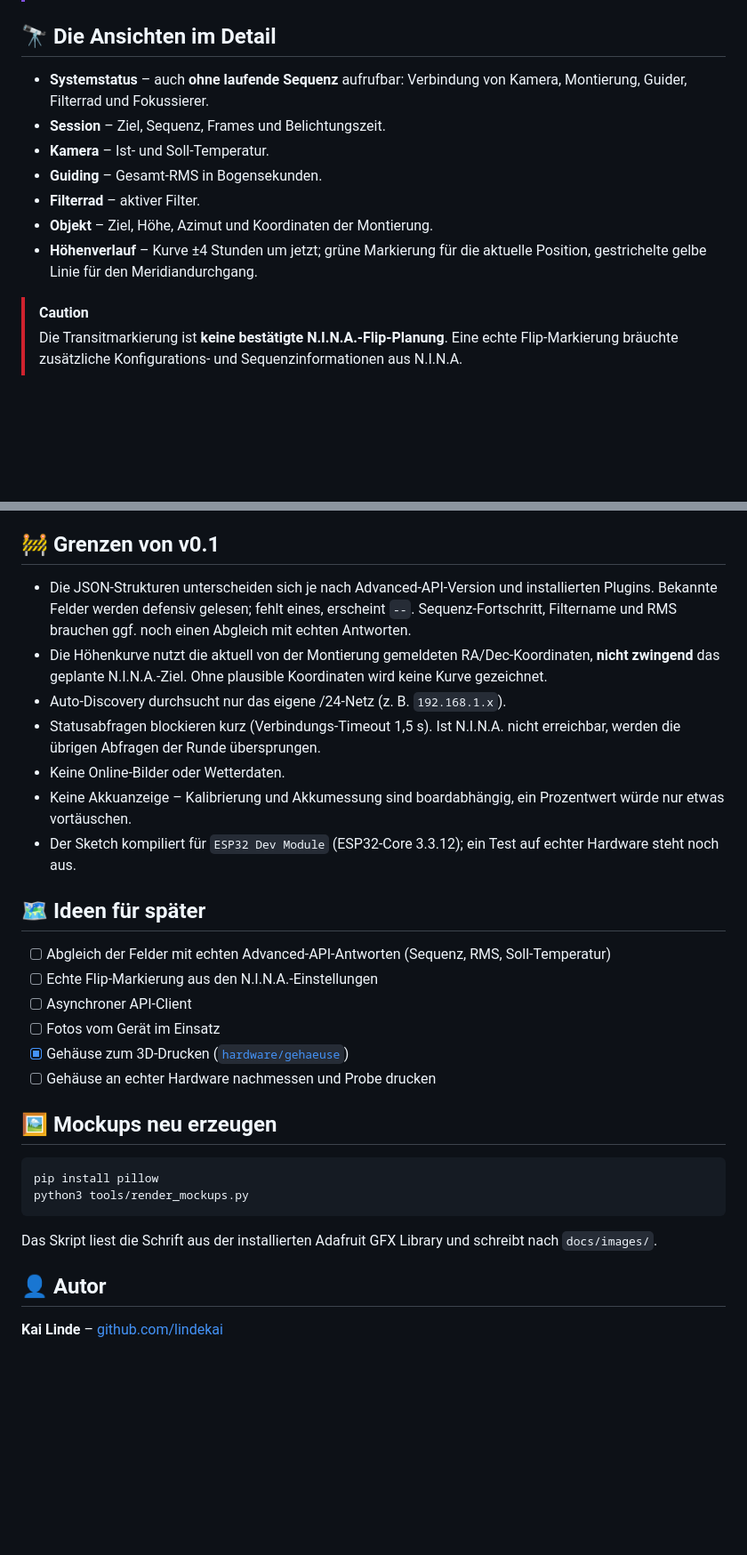
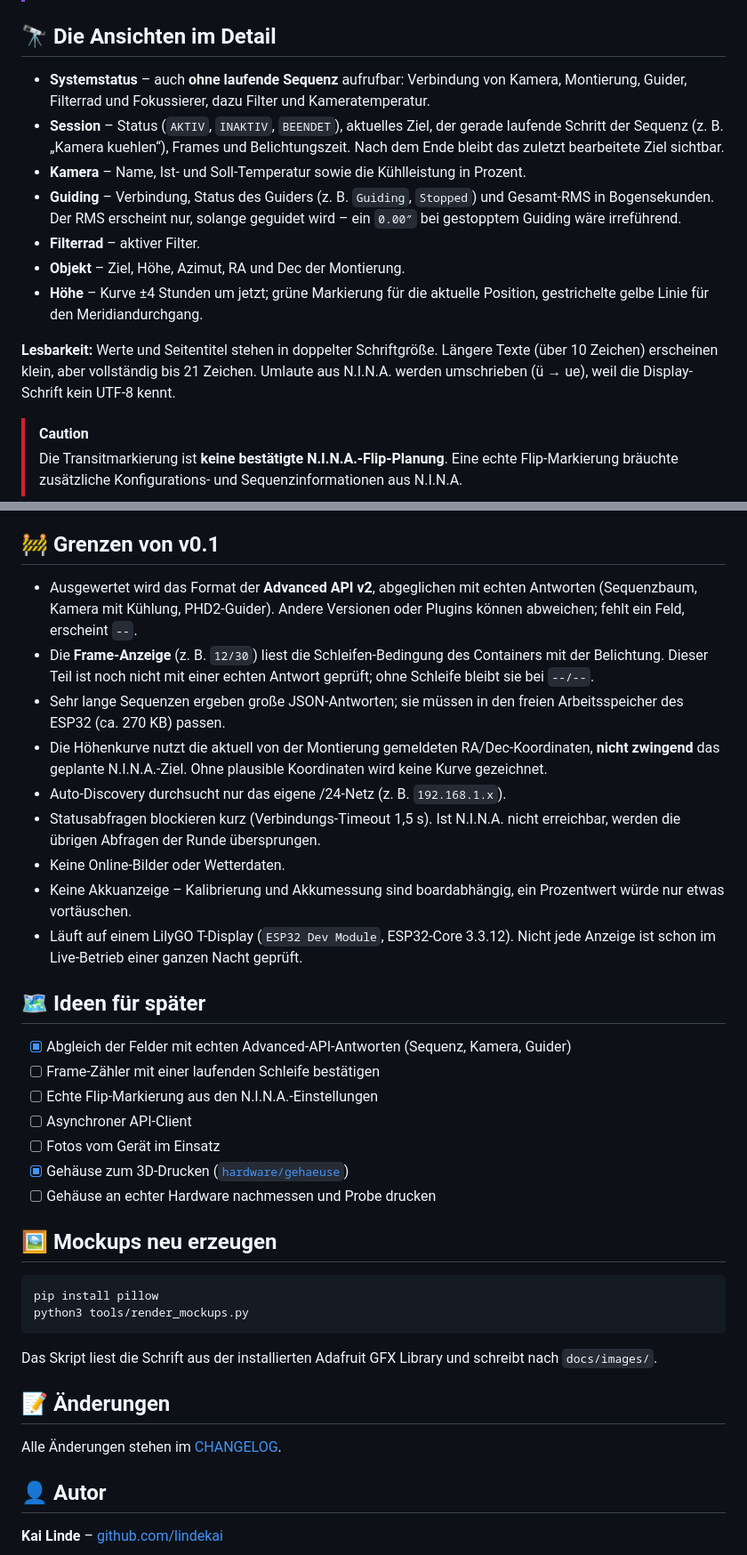
Before and after one commit to lindekai/NINA_Pocket_Companion, a Markdown page: README.md, 2 parts joined by grey strips. Shown at 89% size. Drawn GitHub-style; blank space fills up the shorter version.

```diff
--- a/README.md
+++ b/README.md
@@ -153,13 +153,15 @@ Fortschritt und gefundene Adresse siehst du im Hauptmenü und auf der Seite **In
 
 ## 🔭 Die Ansichten im Detail
 
-- **Systemstatus** – auch **ohne laufende Sequenz** aufrufbar: Verbindung von Kamera, Montierung, Guider, Filterrad und Fokussierer.
-- **Session** – Ziel, Sequenz, Frames und Belichtungszeit.
-- **Kamera** – Ist- und Soll-Temperatur.
-- **Guiding** – Gesamt-RMS in Bogensekunden.
+- **Systemstatus** – auch **ohne laufende Sequenz** aufrufbar: Verbindung von Kamera, Montierung, Guider, Filterrad und Fokussierer, dazu Filter und Kameratemperatur.
+- **Session** – Status (`AKTIV`, `INAKTIV`, `BEENDET`), aktuelles Ziel, der gerade laufende Schritt der Sequenz (z. B. „Kamera kuehlen“), Frames und Belichtungszeit. Nach dem Ende bleibt das zuletzt bearbeitete Ziel sichtbar.
+- **Kamera** – Name, Ist- und Soll-Temperatur sowie die Kühlleistung in Prozent.
+- **Guiding** – Verbindung, Status des Guiders (z. B. `Guiding`, `Stopped`) und Gesamt-RMS in Bogensekunden. Der RMS erscheint nur, solange geguidet wird – ein `0.00″` bei gestopptem Guiding wäre irreführend.
 - **Filterrad** – aktiver Filter.
-- **Objekt** – Ziel, Höhe, Azimut und Koordinaten der Montierung.
-- **Höhenverlauf** – Kurve ±4 Stunden um jetzt; grüne Markierung für die aktuelle Position, gestrichelte gelbe Linie für den Meridiandurchgang.
+- **Objekt** – Ziel, Höhe, Azimut, RA und Dec der Montierung.
+- **Höhe** – Kurve ±4 Stunden um jetzt; grüne Markierung für die aktuelle Position, gestrichelte gelbe Linie für den Meridiandurchgang.
+
+**Lesbarkeit:** Werte und Seitentitel stehen in doppelter Schriftgröße. Längere Texte (über 10 Zeichen) erscheinen klein, aber vollständig bis 21 Zeichen. Umlaute aus N.I.N.A. werden umschrieben (ü → ue), weil die Display-Schrift kein UTF-8 kennt.
 
 > [!CAUTION]
 > Die Transitmarkierung ist **keine bestätigte N.I.N.A.-Flip-Planung**. Eine echte Flip-Markierung bräuchte zusätzliche Konfigurations- und Sequenzinformationen aus N.I.N.A.
@@ -186,17 +188,20 @@ Dokumentation: [N.I.N.A. Advanced API](https://github.com/christian-photo/ninaAP
 
 ## 🚧 Grenzen von v0.1
 
-- Die JSON-Strukturen unterscheiden sich je nach Advanced-API-Version und installierten Plugins. Bekannte Felder werden defensiv gelesen; fehlt eines, erscheint `--`. Sequenz-Fortschritt, Filtername und RMS brauchen ggf. noch einen Abgleich mit echten Antworten.
+- Ausgewertet wird das Format der **Advanced API v2**, abgeglichen mit echten Antworten (Sequenzbaum, Kamera mit Kühlung, PHD2-Guider). Andere Versionen oder Plugins können abweichen; fehlt ein Feld, erscheint `--`.
+- Die **Frame-Anzeige** (z. B. `12/30`) liest die Schleifen-Bedingung des Containers mit der Belichtung. Dieser Teil ist noch nicht mit einer echten Antwort geprüft; ohne Schleife bleibt sie bei `--/--`.
+- Sehr lange Sequenzen ergeben große JSON-Antworten; sie müssen in den freien Arbeitsspeicher des ESP32 (ca. 270 KB) passen.
 - Die Höhenkurve nutzt die aktuell von der Montierung gemeldeten RA/Dec-Koordinaten, **nicht zwingend** das geplante N.I.N.A.-Ziel. Ohne plausible Koordinaten wird keine Kurve gezeichnet.
 - Auto-Discovery durchsucht nur das eigene /24-Netz (z. B. `192.168.1.x`).
 - Statusabfragen blockieren kurz (Verbindungs-Timeout 1,5 s). Ist N.I.N.A. nicht erreichbar, werden die übrigen Abfragen der Runde übersprungen.
 - Keine Online-Bilder oder Wetterdaten.
 - Keine Akkuanzeige – Kalibrierung und Akkumessung sind boardabhängig, ein Prozentwert würde nur etwas vortäuschen.
-- Der Sketch kompiliert für `ESP32 Dev Module` (ESP32-Core 3.3.12); ein Test auf echter Hardware steht noch aus.
+- Läuft auf einem LilyGO T-Display (`ESP32 Dev Module`, ESP32-Core 3.3.12). Nicht jede Anzeige ist schon im Live-Betrieb einer ganzen Nacht geprüft.
 
 ## 🗺️ Ideen für später
 
-- [ ] Abgleich der Felder mit echten Advanced-API-Antworten (Sequenz, RMS, Soll-Temperatur)
+- [x] Abgleich der Felder mit echten Advanced-API-Antworten (Sequenz, Kamera, Guider)
+- [ ] Frame-Zähler mit einer laufenden Schleife bestätigen
 - [ ] Echte Flip-Markierung aus den N.I.N.A.-Einstellungen
 - [ ] Asynchroner API-Client
 - [ ] Fotos vom Gerät im Einsatz
@@ -212,6 +217,10 @@ python3 tools/render_mockups.py
 
 Das Skript liest die Schrift aus der installierten Adafruit GFX Library und schreibt nach `docs/images/`.
 
+## 📝 Änderungen
+
+Alle Änderungen stehen im [CHANGELOG](CHANGELOG.md).
+
 ## 👤 Autor
 
 **Kai Linde** – [github.com/lindekai](https://github.com/lindekai)
```
Also changed, not shown: other parts of README.md (+1 -1 lines), CHANGELOG.md (added, +32 -0 lines), docs/images/hero.png, docs/images/screens/camera.png, docs/images/screens/guiding.png, docs/images/screens/session.png, 3 other files.
